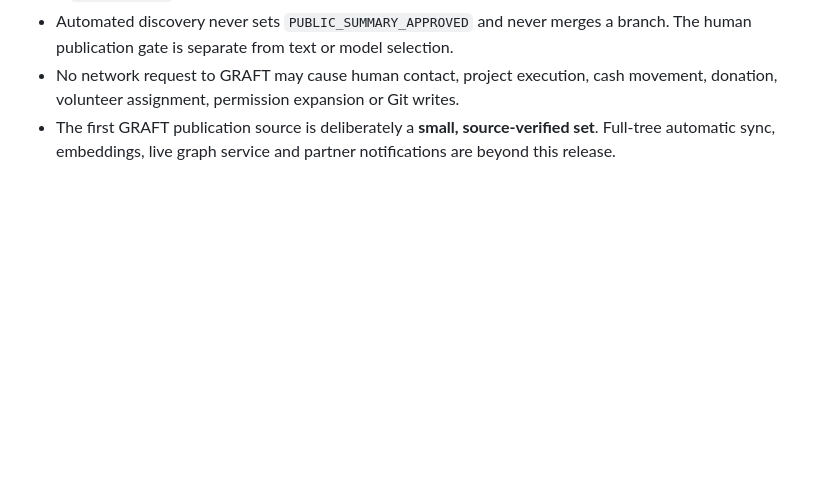
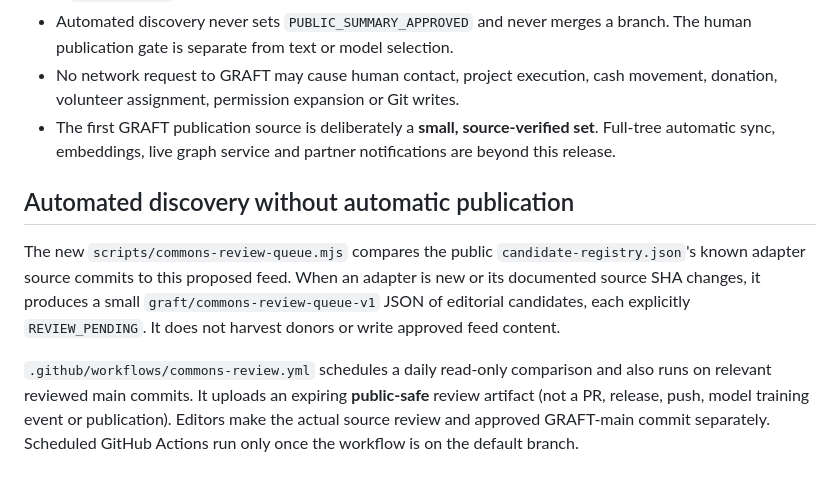
Before and after one commit to the-static-collective/GRAFT, a Markdown page: docs/COMMONS-FEED-001.md, the part around the change. Rendered like a GitHub page; blank space fills up the shorter version.

Commit message:
docs(graft): describe daily observation queue and review-gated Commons publication

```diff
--- a/docs/COMMONS-FEED-001.md
+++ b/docs/COMMONS-FEED-001.md
@@ -33,3 +33,9 @@ Each entry points to a specific public GitHub doc path and exact commit. Its doc
 - Automated discovery never sets `PUBLIC_SUMMARY_APPROVED` and never merges a branch. The human publication gate is separate from text or model selection.
 - No network request to GRAFT may cause human contact, project execution, cash movement, donation, volunteer assignment, permission expansion or Git writes.
 - The first GRAFT publication source is deliberately a **small, source-verified set**. Full-tree automatic sync, embeddings, live graph service and partner notifications are beyond this release.
+
+## Automated discovery without automatic publication
+
+The new `scripts/commons-review-queue.mjs` compares the public `candidate-registry.json`'s known adapter source commits to this proposed feed. When an adapter is new or its documented source SHA changes, it produces a small `graft/commons-review-queue-v1` JSON of editorial candidates, each explicitly `REVIEW_PENDING`. It does not harvest donors or write approved feed content.
+
+`.github/workflows/commons-review.yml` schedules a daily read-only comparison and also runs on relevant reviewed main commits. It uploads an expiring **public-safe** review artifact (not a PR, release, push, model training event or publication). Editors make the actual source review and approved GRAFT-main commit separately. Scheduled GitHub Actions run only once the workflow is on the default branch.
```
